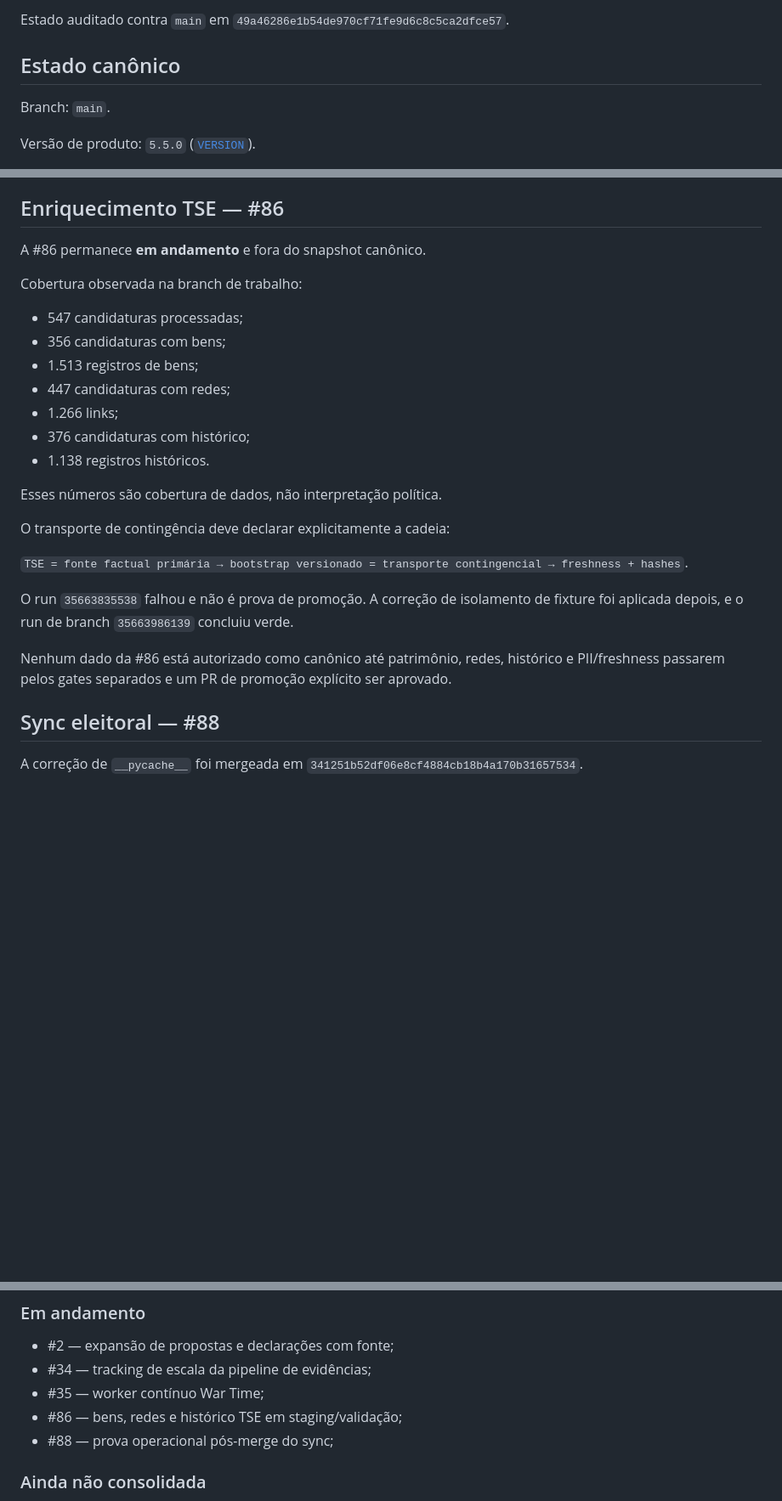
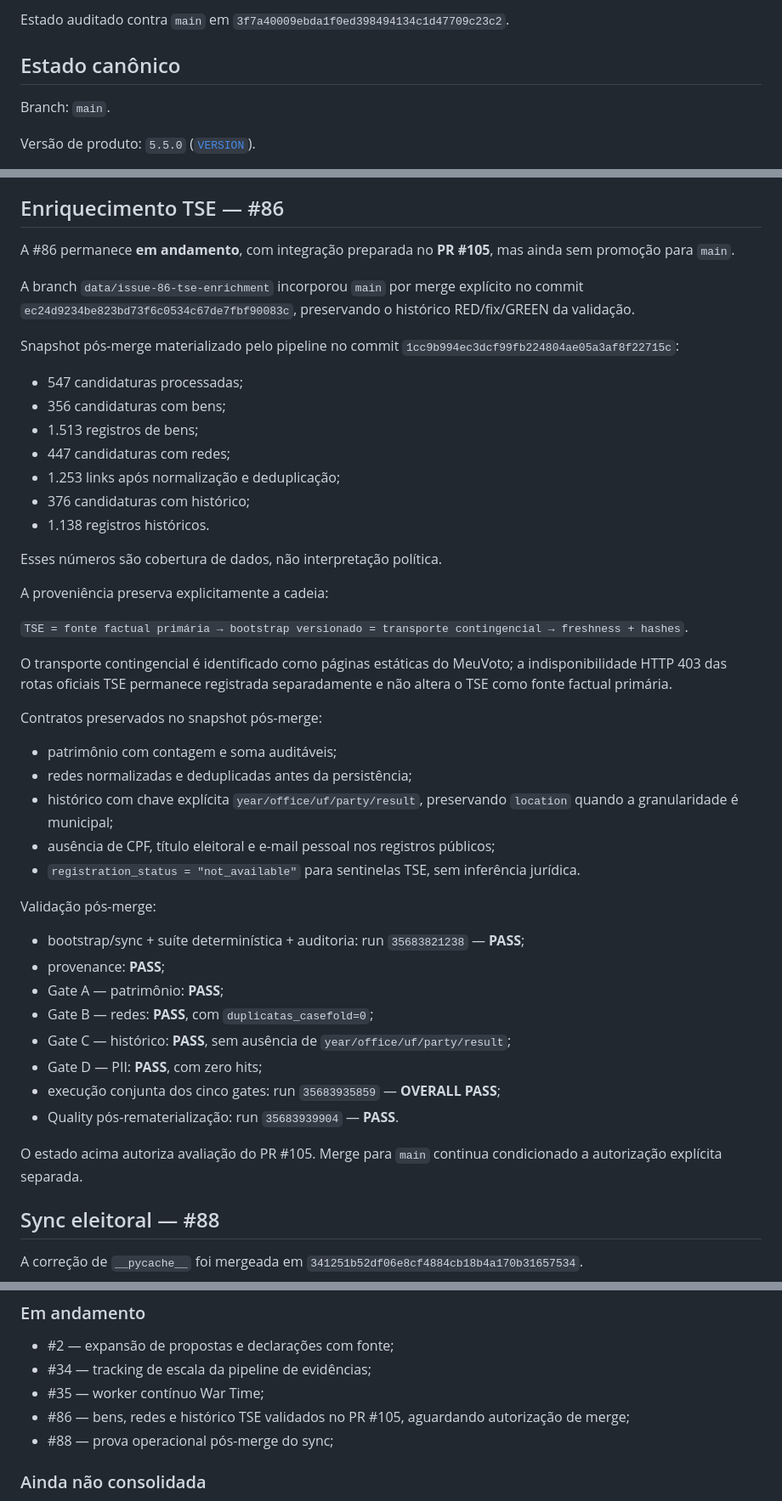
Before and after one commit to joyceradis/Quem-Votar, a Markdown page: docs/CHECKPOINT_CURRENT.md, 3 parts joined by grey strips. Shown at 85% size. GitHub-like rendering; blank space fills up the shorter version.

Commit message:
docs: checkpoint #86 integration in PR #105

```diff
--- a/docs/CHECKPOINT_CURRENT.md
+++ b/docs/CHECKPOINT_CURRENT.md
@@ -4,5 +4,5 @@ Data: 2026-09-21.
 
-Estado auditado contra `main` em `49a46286e1b54de970cf71fe9d6c8c5ca2dfce57`.
+Estado auditado contra `main` em `3f7a40009ebda1f0ed398494134c1d47709c23c2`.
 
 ## Estado canônico
 
@@ -138,27 +138,48 @@ Os arquivos versionados de staging no repositório não equivalem ao estado oper
 
 ## Enriquecimento TSE — #86
 
-A #86 permanece **em andamento** e fora do snapshot canônico.
+A #86 permanece **em andamento**, com integração preparada no **PR #105**, mas ainda sem promoção para `main`.
 
-Cobertura observada na branch de trabalho:
+A branch `data/issue-86-tse-enrichment` incorporou `main` por merge explícito no commit `ec24d9234be823bd73f6c0534c67de7fbf90083c`, preservando o histórico RED/fix/GREEN da validação.
+
+Snapshot pós-merge materializado pelo pipeline no commit `1cc9b994ec3dcf99fb224804ae05a3af8f22715c`:
 
 - 547 candidaturas processadas;
 - 356 candidaturas com bens;
 - 1.513 registros de bens;
 - 447 candidaturas com redes;
-- 1.266 links;
+- 1.253 links após normalização e deduplicação;
 - 376 candidaturas com histórico;
 - 1.138 registros históricos.
 
 Esses números são cobertura de dados, não interpretação política.
 
-O transporte de contingência deve declarar explicitamente a cadeia:
+A proveniência preserva explicitamente a cadeia:
 
 `TSE = fonte factual primária → bootstrap versionado = transporte contingencial → freshness + hashes`.
 
-O run `35663835538` falhou e não é prova de promoção. A correção de isolamento de fixture foi aplicada depois, e o run de branch `35663986139` concluiu verde.
+O transporte contingencial é identificado como páginas estáticas do MeuVoto; a indisponibilidade HTTP 403 das rotas oficiais TSE permanece registrada separadamente e não altera o TSE como fonte factual primária.
 
-Nenhum dado da #86 está autorizado como canônico até patrimônio, redes, histórico e PII/freshness passarem pelos gates separados e um PR de promoção explícito ser aprovado.
+Contratos preservados no snapshot pós-merge:
+
+- patrimônio com contagem e soma auditáveis;
+- redes normalizadas e deduplicadas antes da persistência;
+- histórico com chave explícita `year/office/uf/party/result`, preservando `location` quando a granularidade é municipal;
+- ausência de CPF, título eleitoral e e-mail pessoal nos registros públicos;
+- `registration_status = "not_available"` para sentinelas TSE, sem inferência jurídica.
+
+Validação pós-merge:
+
+- bootstrap/sync + suíte determinística + auditoria: run `35683821238` — **PASS**;
+- provenance: **PASS**;
+- Gate A — patrimônio: **PASS**;
+- Gate B — redes: **PASS**, com `duplicatas_casefold=0`;
+- Gate C — histórico: **PASS**, sem ausência de `year/office/uf/party/result`;
+- Gate D — PII: **PASS**, com zero hits;
+- execução conjunta dos cinco gates: run `35683935859` — **OVERALL PASS**;
+- Quality pós-rematerialização: run `35683939904` — **PASS**.
+
+O estado acima autoriza avaliação do PR #105. Merge para `main` continua condicionado a autorização explícita separada.
 
 ## Sync eleitoral — #88
 
@@ -212,7 +233,7 @@ O endpoint clássico de branch protection pode retornar 403 para a integração
 - #2 — expansão de propostas e declarações com fonte;
 - #34 — tracking de escala da pipeline de evidências;
 - #35 — worker contínuo War Time;
-- #86 — bens, redes e histórico TSE em staging/validação;
+- #86 — bens, redes e histórico TSE validados no PR #105, aguardando autorização de merge;
 - #88 — prova operacional pós-merge do sync;
 
 ### Ainda não consolidada
```
Also changed, not shown: other parts of docs/CHECKPOINT_CURRENT.md (+2 -2 lines).
